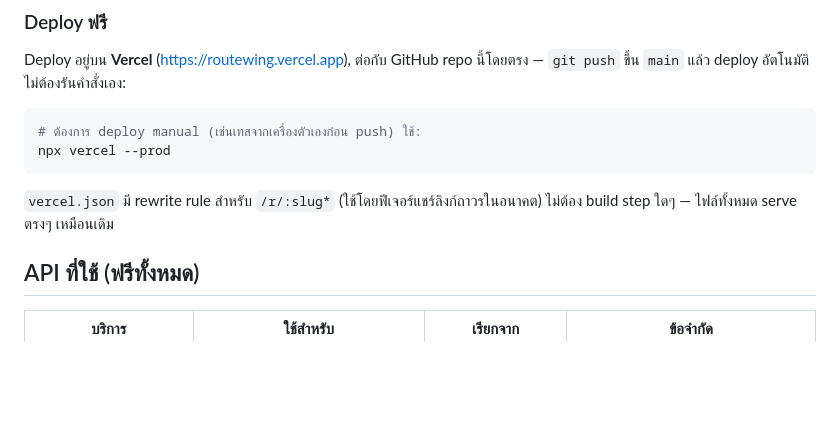
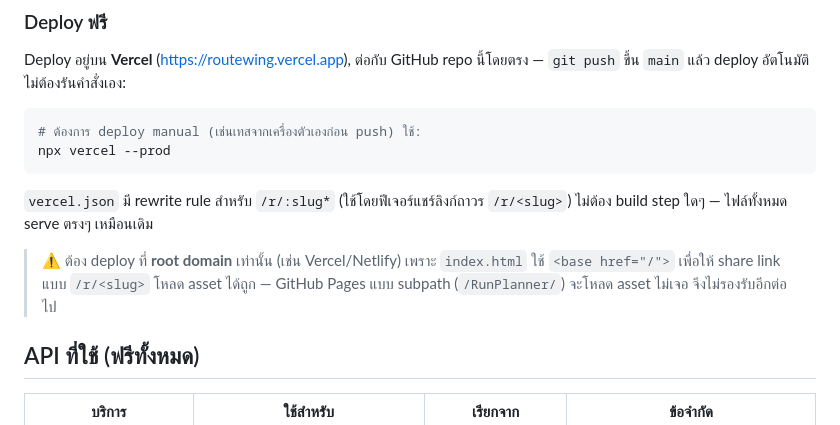
Before and after one commit to pattanan-th/RunPlanner, a Markdown page: README.md, the part around the change. Rendered like a GitHub page; blank space fills up the shorter version.

Commit message:
README: note root-domain-only requirement for /r/ share links
<base href="/"> means the GitHub Pages /RunPlanner/ subpath mirror is
no longer supported; document Vercel (root domain) as the only host.

Co-Authored-By: Claude Sonnet 5 <noreply@anthropic.com>

````diff
--- a/README.md
+++ b/README.md
@@ -72,8 +72,12 @@ Deploy อยู่บน **Vercel** (<https://routewing.vercel.app>), ต่อ
 npx vercel --prod
 ```
 
-`vercel.json` มี rewrite rule สำหรับ `/r/:slug*` (ใช้โดยฟีเจอร์แชร์ลิงก์ถาวรในอนาคต) ไม่ต้อง build
+`vercel.json` มี rewrite rule สำหรับ `/r/:slug*` (ใช้โดยฟีเจอร์แชร์ลิงก์ถาวร `/r/<slug>`) ไม่ต้อง build
 step ใดๆ — ไฟล์ทั้งหมด serve ตรงๆ เหมือนเดิม
+
+> ⚠️ ต้อง deploy ที่ **root domain** เท่านั้น (เช่น Vercel/Netlify) เพราะ `index.html` ใช้ `<base href="/">`
+> เพื่อให้ share link แบบ `/r/<slug>` โหลด asset ได้ถูก — GitHub Pages แบบ subpath (`/RunPlanner/`)
+> จะโหลด asset ไม่เจอ จึงไม่รองรับอีกต่อไป
 
 ## API ที่ใช้ (ฟรีทั้งหมด)
 
````
